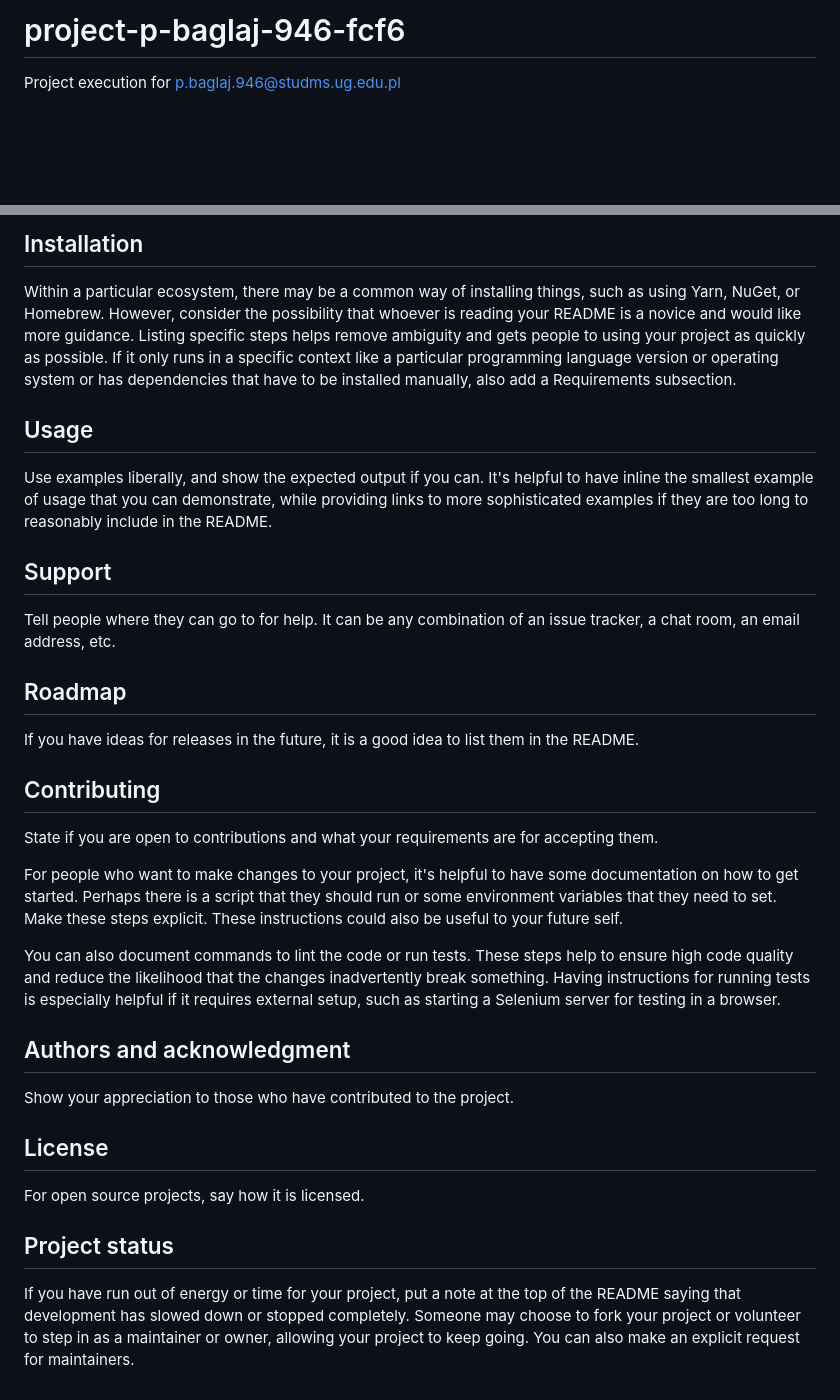
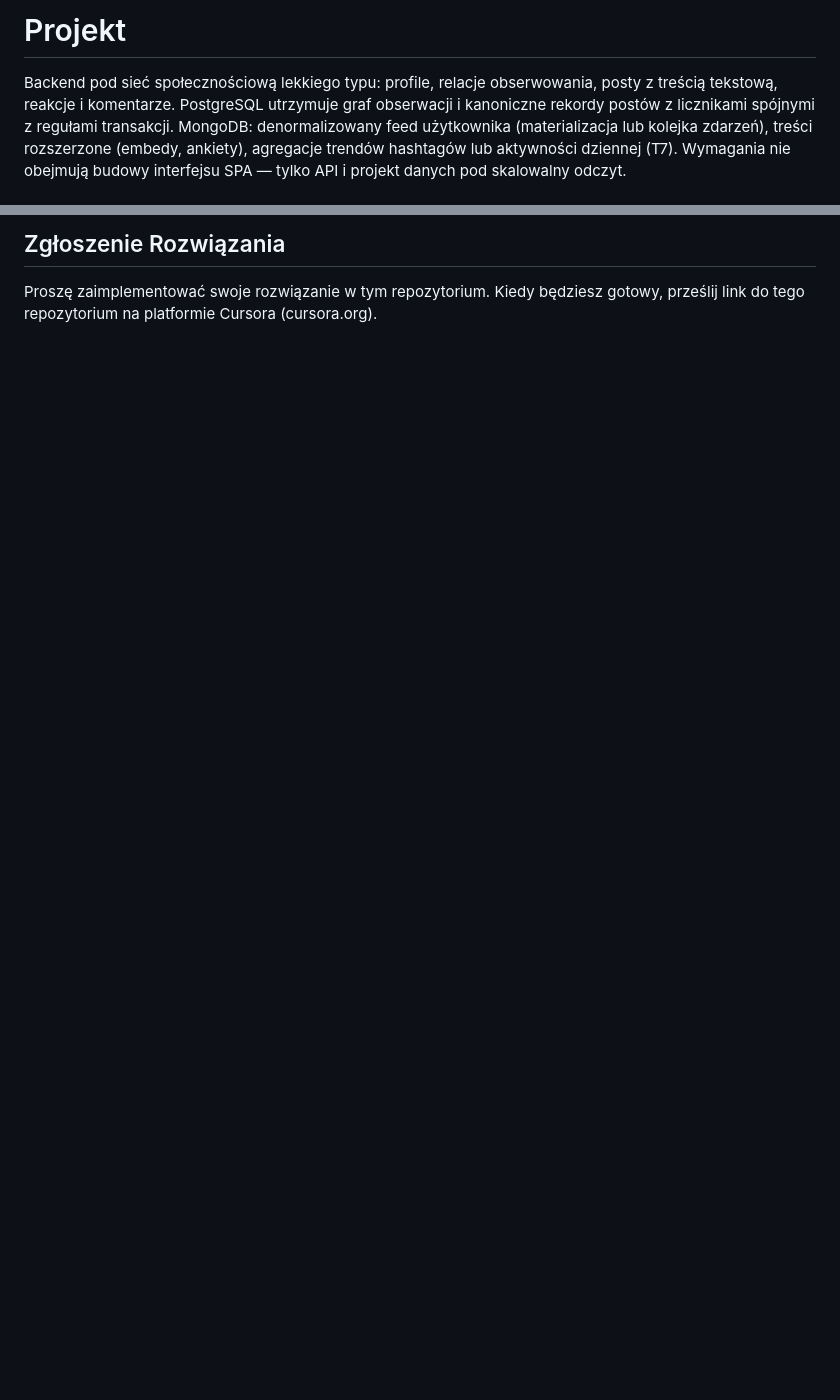
Before and after one commit to pbaglaj/social-api-polyglot, a Markdown page: README.md, 2 parts joined by grey strips. Drawn GitHub-style; blank space fills up the shorter version.

Commit message:
Initialize project requirements and scoring

```diff
--- a/README.md
+++ b/README.md
@@ -1,4 +1,4 @@
-# project-p-baglaj-946-fcf6
+# Projekt
 
-Project execution for p.baglaj.946@studms.ug.edu.pl
+<p class="editor-paragraph mb-2" dir="ltr"><span style="white-space: pre-wrap;">Backend pod sieć społecznościową lekkiego typu: profile, relacje obserwowania, posty z treścią tekstową, reakcje i komentarze. PostgreSQL utrzymuje graf obserwacji i kanoniczne rekordy postów z licznikami spójnymi z regułami transakcji. MongoDB: denormalizowany feed użytkownika (materializacja lub kolejka zdarzeń), treści rozszerzone (embedy, ankiety), agregacje trendów hashtagów lub aktywności dziennej (T7). Wymagania nie obejmują budowy interfejsu SPA — tylko API i projekt danych pod skalowalny odczyt.</span></p>
 
@@ -67,27 +33,2 @@ Depending on what you are making, it can be a good idea to include screenshots o
-## Installation
-Within a particular ecosystem, there may be a common way of installing things, such as using Yarn, NuGet, or Homebrew. However, consider the possibility that whoever is reading your README is a novice and would like more guidance. Listing specific steps helps remove ambiguity and gets people to using your project as quickly as possible. If it only runs in a specific context like a particular programming language version or operating system or has dependencies that have to be installed manually, also add a Requirements subsection.
-
-## Usage
-Use examples liberally, and show the expected output if you can. It's helpful to have inline the smallest example of usage that you can demonstrate, while providing links to more sophisticated examples if they are too long to reasonably include in the README.
-
-## Support
-Tell people where they can go to for help. It can be any combination of an issue tracker, a chat room, an email address, etc.
-
-## Roadmap
-If you have ideas for releases in the future, it is a good idea to list them in the README.
-
-## Contributing
-State if you are open to contributions and what your requirements are for accepting them.
-
-For people who want to make changes to your project, it's helpful to have some documentation on how to get started. Perhaps there is a script that they should run or some environment variables that they need to set. Make these steps explicit. These instructions could also be useful to your future self.
-
-You can also document commands to lint the code or run tests. These steps help to ensure high code quality and reduce the likelihood that the changes inadvertently break something. Having instructions for running tests is especially helpful if it requires external setup, such as starting a Selenium server for testing in a browser.
-
-## Authors and acknowledgment
-Show your appreciation to those who have contributed to the project.
-
-## License
-For open source projects, say how it is licensed.
-
-## Project status
-If you have run out of energy or time for your project, put a note at the top of the README saying that development has slowed down or stopped completely. Someone may choose to fork your project or volunteer to step in as a maintainer or owner, allowing your project to keep going. You can also make an explicit request for maintainers.
+## Zgłoszenie Rozwiązania
+Proszę zaimplementować swoje rozwiązanie w tym repozytorium. Kiedy będziesz gotowy, prześlij link do tego repozytorium na platformie Cursora (cursora.org).
```
Also changed, not shown: other parts of README.md (+25 -59 lines).
